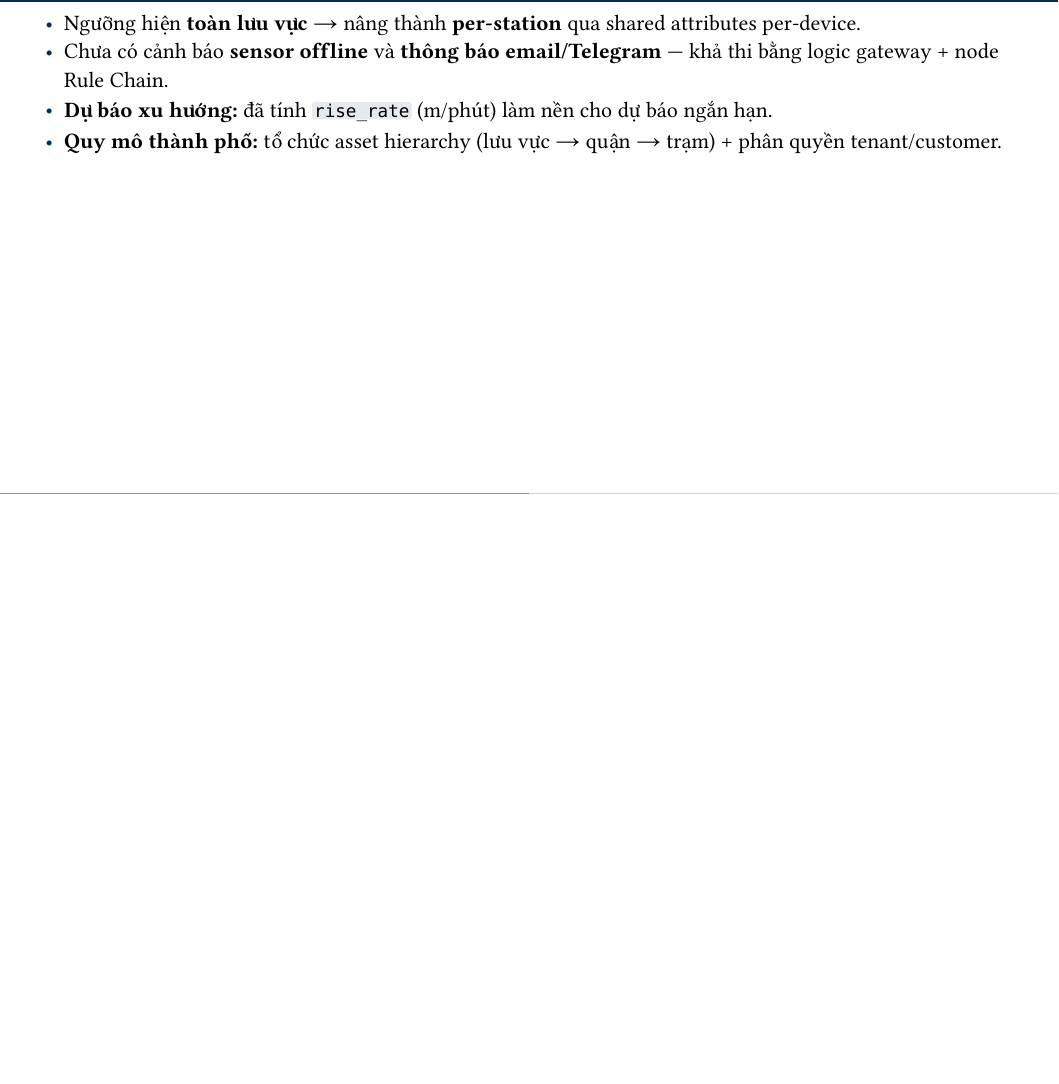
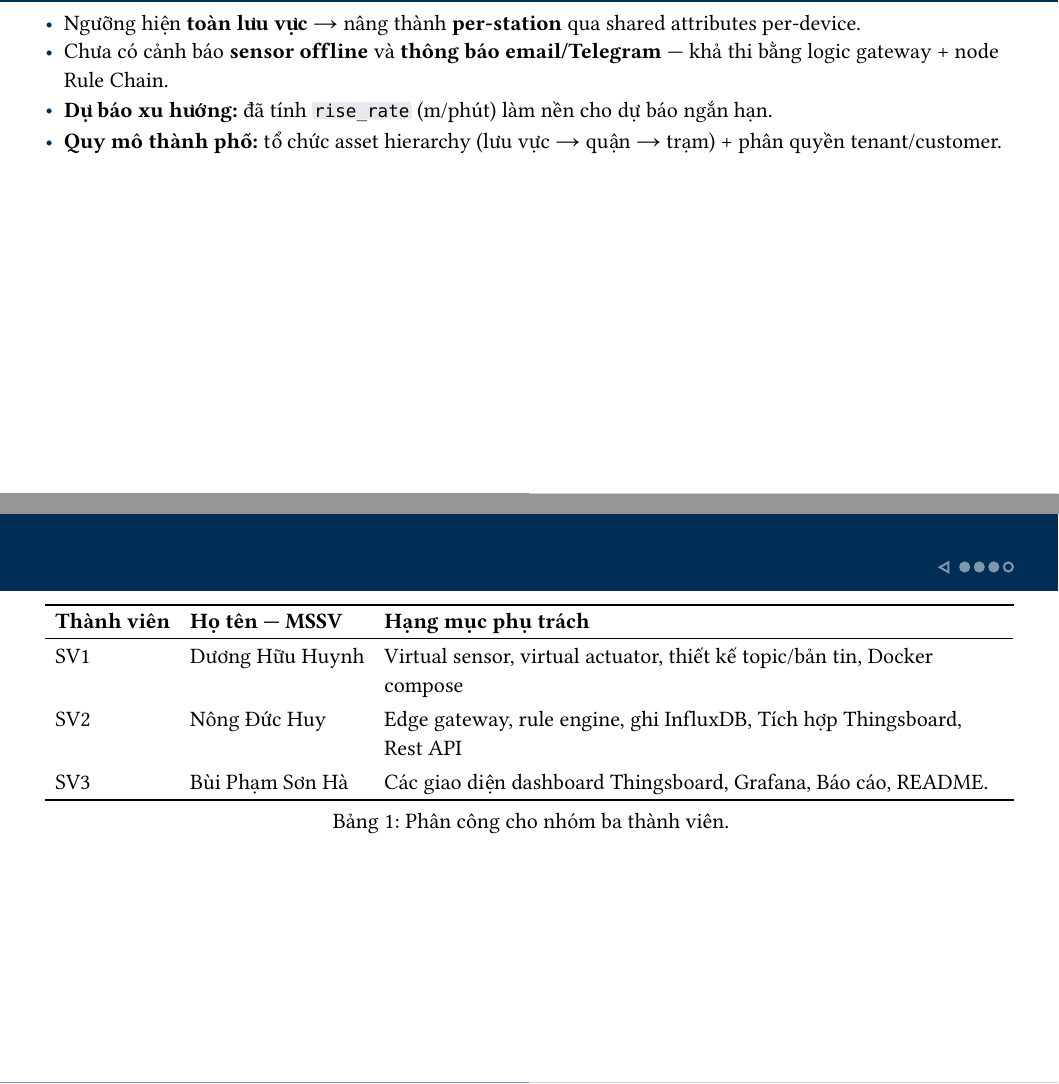
Before and after one commit to betty2310/flood-warning-system, a Typst document (report/slides.typ): part of page 38 of 39 before the commit and two parts of pages 38 and 39 of 40 after it, the two joined at a grey line, cut so that both start at the same text, the shorter picture padded with empty space. The pictures show the PDF file report/slides.pdf that the author committed with the source.

Commit message:
fix report & slide

```diff
--- a/report/slides.typ
+++ b/report/slides.typ
@@ -444,3 +444,5 @@ docker compose down                   # dừng (thêm -v để xóa volume)
 
 ==
 
+#figure(
+  caption: [Phân công cho nhóm ba thành viên.],
@@ -447,3 +452,12 @@ docker compose down                   # dừng (thêm -v để xóa volume)
+    table.header[Thành viên][Họ tên — MSSV][Hạng mục phụ trách],
+    [SV1], [Dương Hữu Huynh], [Virtual sensor, virtual actuator, thiết kế topic/bản tin, Docker compose],
+    [SV2], [Nông Đức Huy], [Edge gateway, rule engine, ghi InfluxDB, Tích hợp Thingsboard, Rest API],
+    [SV3], [Bùi Phạm Sơn Hà], [Các giao diện dashboard Thingsboard, Grafana, Báo cáo, README.],
+  ),
+) <tbl-phancong>
+
+==
+
 #v(2em)
 #align(center)[
   #text(size: 1.6em, weight: "bold", fill: blue.darken(60%))[Cảm ơn đã lắng nghe!]
```
Also changed, not shown: report/main.typ (+3 -3 lines), report/slides.pdf, report/slides.typ (3 more changed lines).
